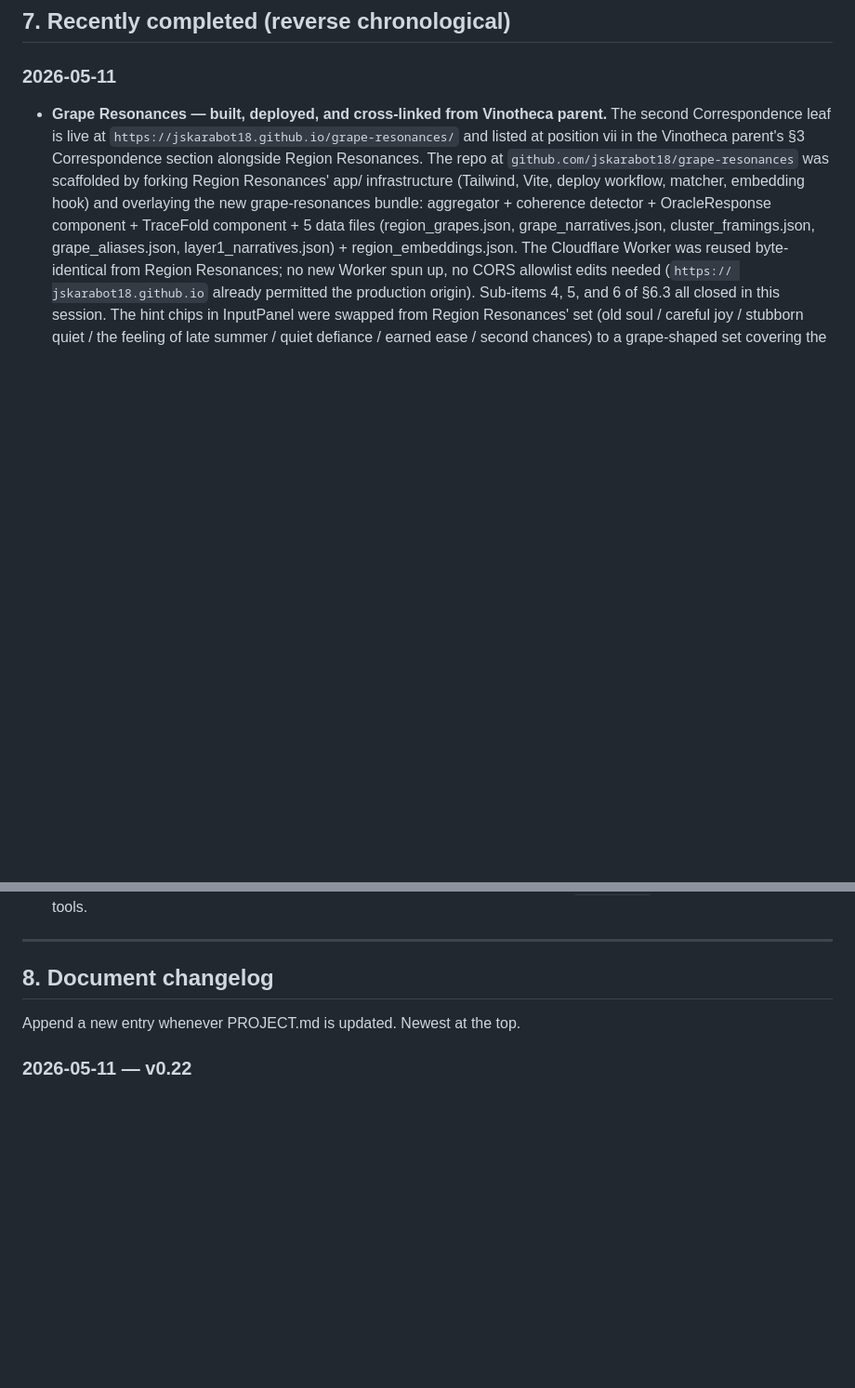
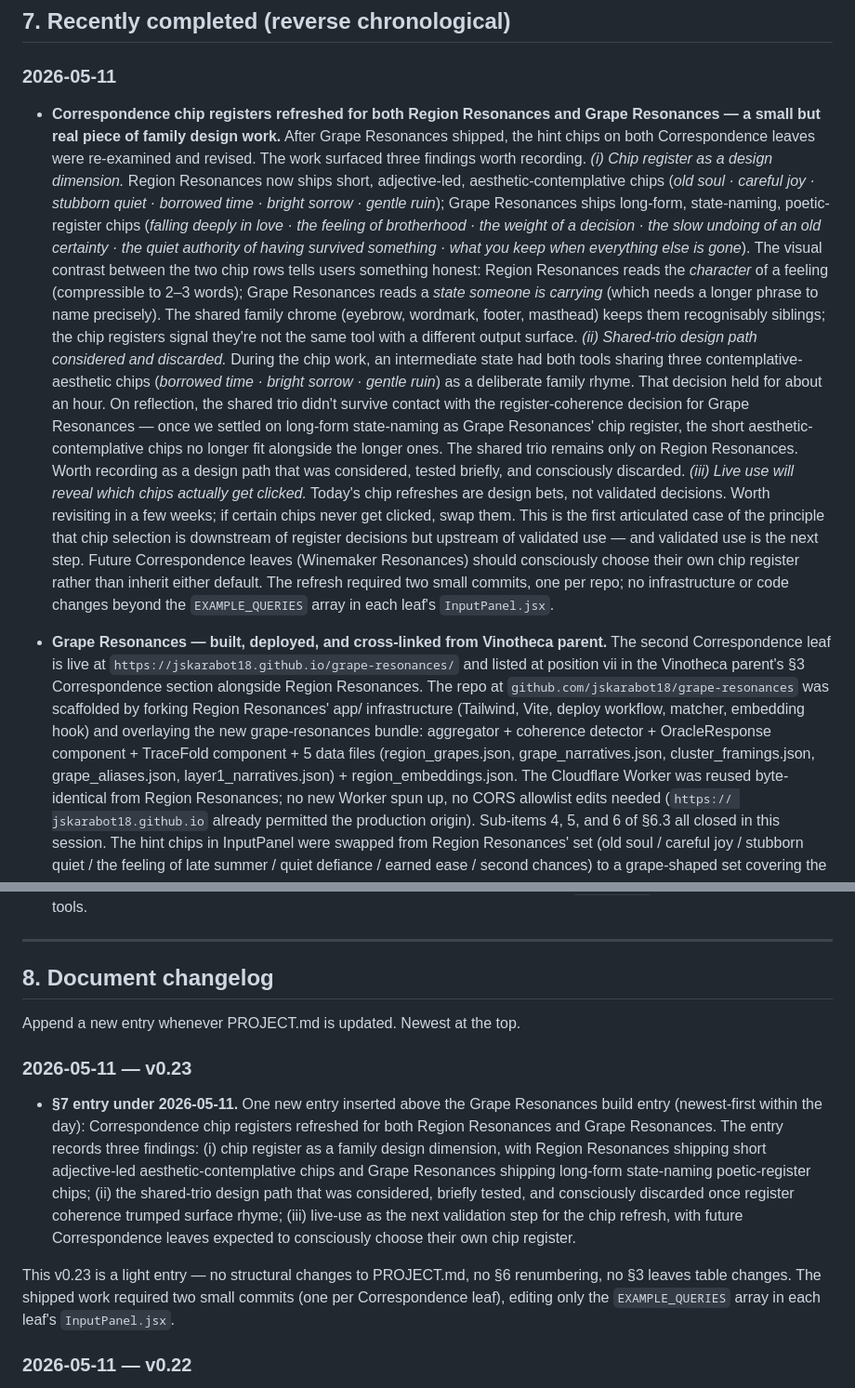
Before and after one commit to jskarabot18/vinotheca, a Markdown page: PROJECT.md, 2 parts joined by grey strips. Shown at 93% size. Rendered like a GitHub page; blank space fills up the shorter version.

Commit message:
PROJECT.md v0.23: chip register refresh recorded
§7 entry under 2026-05-11: chip registers refreshed for both
Correspondence leaves. Region Resonances shipped short adjective-led
aesthetic-contemplative chips; Grape Resonances shipped long-form
state-naming poetic-register chips. Three findings recorded — chip
register as a family design dimension, the shared-trio design path
considered and discarded, live-use as the next validation step.

§8 v0.23 entry documents the above. No structural section changes,
no §6 renumbering, no §3 leaves table changes.

```diff
--- a/PROJECT.md
+++ b/PROJECT.md
@@ -600,6 +600,48 @@ in the family's visual register.
 ## 7. Recently completed (reverse chronological)
 
 ### 2026-05-11
+
+- **Correspondence chip registers refreshed for both Region Resonances
+  and Grape Resonances — a small but real piece of family design
+  work.** After Grape Resonances shipped, the hint chips on both
+  Correspondence leaves were re-examined and revised. The work
+  surfaced three findings worth recording. *(i) Chip register as a
+  design dimension.* Region Resonances now ships short, adjective-led,
+  aesthetic-contemplative chips (*old soul · careful joy · stubborn
+  quiet · borrowed time · bright sorrow · gentle ruin*); Grape
+  Resonances ships long-form, state-naming, poetic-register chips
+  (*falling deeply in love · the feeling of brotherhood · the weight
+  of a decision · the slow undoing of an old certainty · the quiet
+  authority of having survived something · what you keep when
+  everything else is gone*). The visual contrast between the two
+  chip rows tells users something honest: Region Resonances reads
+  the *character* of a feeling (compressible to 2–3 words); Grape
+  Resonances reads a *state someone is carrying* (which needs a
+  longer phrase to name precisely). The shared family chrome
+  (eyebrow, wordmark, footer, masthead) keeps them recognisably
+  siblings; the chip registers signal they're not the same tool with
+  a different output surface. *(ii) Shared-trio design path
+  considered and discarded.* During the chip work, an intermediate
+  state had both tools sharing three contemplative-aesthetic chips
+  (*borrowed time · bright sorrow · gentle ruin*) as a deliberate
+  family rhyme. That decision held for about an hour. On reflection,
+  the shared trio didn't survive contact with the register-coherence
+  decision for Grape Resonances — once we settled on long-form
+  state-naming as Grape Resonances' chip register, the short
+  aesthetic-contemplative chips no longer fit alongside the longer
+  ones. The shared trio remains only on Region Resonances. Worth
+  recording as a design path that was considered, tested briefly,
+  and consciously discarded. *(iii) Live use will reveal which chips
+  actually get clicked.* Today's chip refreshes are design bets, not
+  validated decisions. Worth revisiting in a few weeks; if certain
+  chips never get clicked, swap them. This is the first articulated
+  case of the principle that chip selection is downstream of register
+  decisions but upstream of validated use — and validated use is the
+  next step. Future Correspondence leaves (Winemaker Resonances)
+  should consciously choose their own chip register rather than
+  inherit either default. The refresh required two small commits, one
+  per repo; no infrastructure or code changes beyond the
+  `EXAMPLE_QUERIES` array in each leaf's `InputPanel.jsx`.
 
 - **Grape Resonances — built, deployed, and cross-linked from Vinotheca
   parent.** The second Correspondence leaf is live at
@@ -1193,6 +1235,26 @@ in the family's visual register.
 
 Append a new entry whenever PROJECT.md is updated. Newest at the top.
 
+### 2026-05-11 — v0.23
+
+- **§7 entry under 2026-05-11.** One new entry inserted above the
+  Grape Resonances build entry (newest-first within the day):
+  Correspondence chip registers refreshed for both Region Resonances
+  and Grape Resonances. The entry records three findings: (i) chip
+  register as a family design dimension, with Region Resonances
+  shipping short adjective-led aesthetic-contemplative chips and
+  Grape Resonances shipping long-form state-naming poetic-register
+  chips; (ii) the shared-trio design path that was considered,
+  briefly tested, and consciously discarded once register coherence
+  trumped surface rhyme; (iii) live-use as the next validation step
+  for the chip refresh, with future Correspondence leaves expected
+  to consciously choose their own chip register.
+
+This v0.23 is a light entry — no structural changes to PROJECT.md,
+no §6 renumbering, no §3 leaves table changes. The shipped work
+required two small commits (one per Correspondence leaf), editing
+only the `EXAMPLE_QUERIES` array in each leaf's `InputPanel.jsx`.
+
 ### 2026-05-11 — v0.22
 
 - **§3 leaves table.** Grape Resonances row updated from `Planned — see
```
